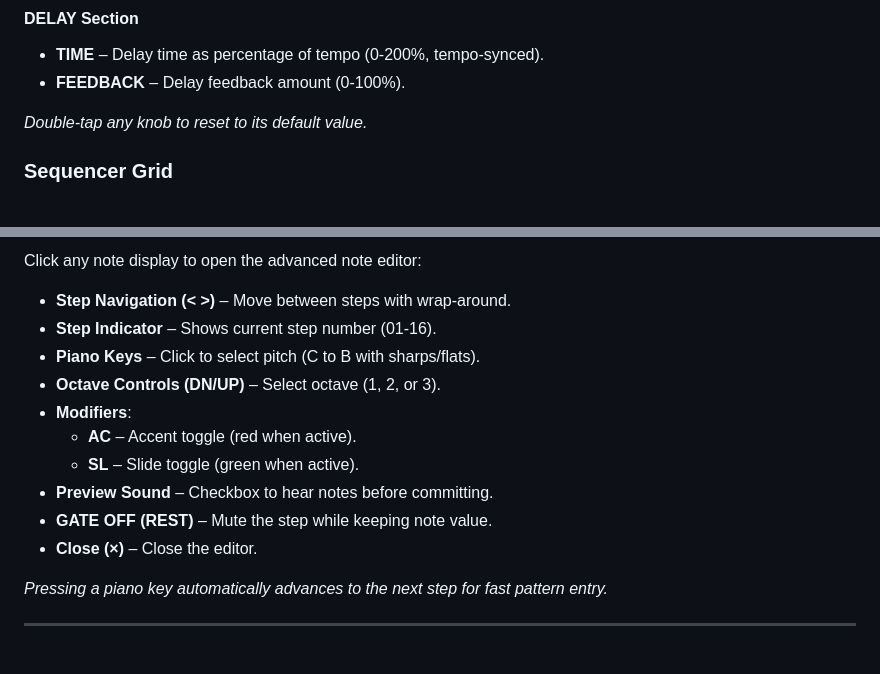
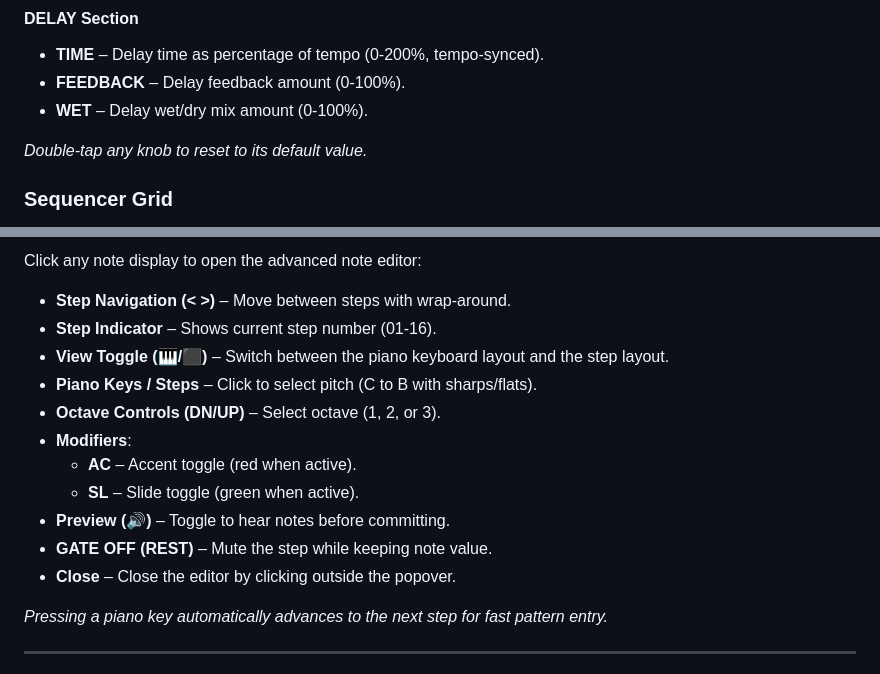
Before and after one commit to acidsound/acidBros, a Markdown page: USER_MANUAL.md, 2 parts joined by grey strips. GitHub-like rendering.

```diff
--- a/USER_MANUAL.md
+++ b/USER_MANUAL.md
@@ -84,6 +84,7 @@ AcidBros features **two independent TB‑303 units** (Unit 1 & 2). Each unit off
 #### DELAY Section
 - **TIME** – Delay time as percentage of tempo (0-200%, tempo-synced).
 - **FEEDBACK** – Delay feedback amount (0-100%).
+- **WET** – Delay wet/dry mix amount (0-100%).
 
 *Double‑tap any knob to reset to its default value.*
 
@@ -105,14 +106,15 @@ Click any note display to open the advanced note editor:
 
 - **Step Navigation (< >)** – Move between steps with wrap-around.
 - **Step Indicator** – Shows current step number (01-16).
-- **Piano Keys** – Click to select pitch (C to B with sharps/flats).
+- **View Toggle (🎹/⬛)** – Switch between the piano keyboard layout and the step layout.
+- **Piano Keys / Steps** – Click to select pitch (C to B with sharps/flats).
 - **Octave Controls (DN/UP)** – Select octave (1, 2, or 3).
 - **Modifiers**:
   - **AC** – Accent toggle (red when active).
   - **SL** – Slide toggle (green when active).
-- **Preview Sound** – Checkbox to hear notes before committing.
+- **Preview (🔊)** – Toggle to hear notes before committing.
 - **GATE OFF (REST)** – Mute the step while keeping note value.
-- **Close (×)** – Close the editor.
+- **Close** – Close the editor by clicking outside the popover.
 
 *Pressing a piano key automatically advances to the next step for fast pattern entry.*
 
```
Also changed, not shown: USER_MANUAL_ko.md (+5 -3 lines).
